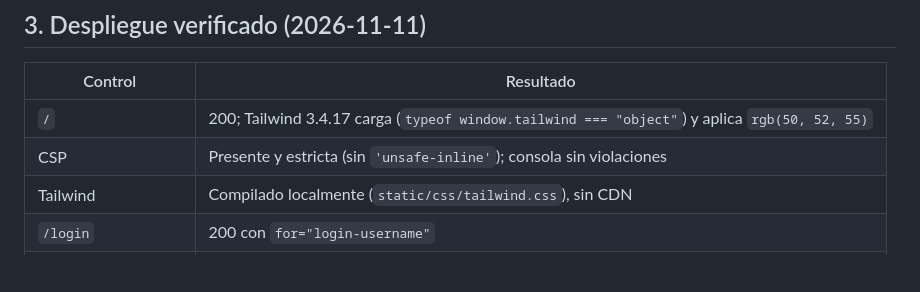
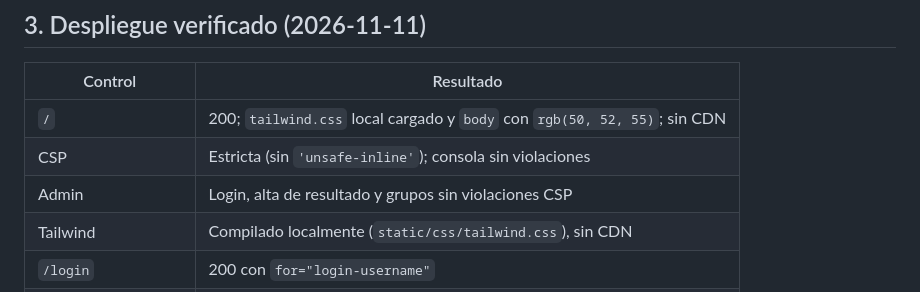
Before and after one commit to Chorexxs/SyntaxSprint, a Markdown page: audits/security/2026-11-11-verificacion.md, the part around the change. GitHub-like rendering; blank space fills up the shorter version.

Commit message:
Actualizar la verificación tras compilar Tailwind
- Reflejar que el CSS es local y ya no hay CDN
- Añadir la comprobación del admin con la CSP estricta

Refs: audits/security/2026-11-11-verificacion.md

```diff
--- a/audits/security/2026-11-11-verificacion.md
+++ b/audits/security/2026-11-11-verificacion.md
@@ -45,8 +45,9 @@
 
 | Control | Resultado |
 | --- | --- |
-| `/` | 200; Tailwind 3.4.17 carga (`typeof window.tailwind === "object"`) y aplica `rgb(50, 52, 55)` |
-| CSP | Presente y estricta (sin `'unsafe-inline'`); consola sin violaciones |
+| `/` | 200; `tailwind.css` local cargado y `body` con `rgb(50, 52, 55)`; sin CDN |
+| CSP | Estricta (sin `'unsafe-inline'`); consola sin violaciones |
+| Admin | Login, alta de resultado y grupos sin violaciones CSP |
 | Tailwind | Compilado localmente (`static/css/tailwind.css`), sin CDN |
 | `/login` | 200 con `for="login-username"` |
 | `/profile` sin sesión | 302 → `/login?next=/profile` |
```
